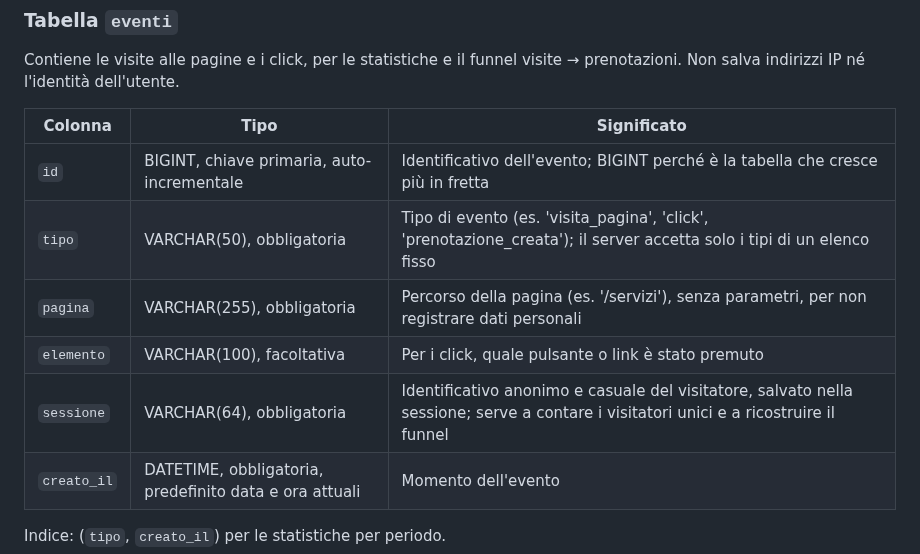
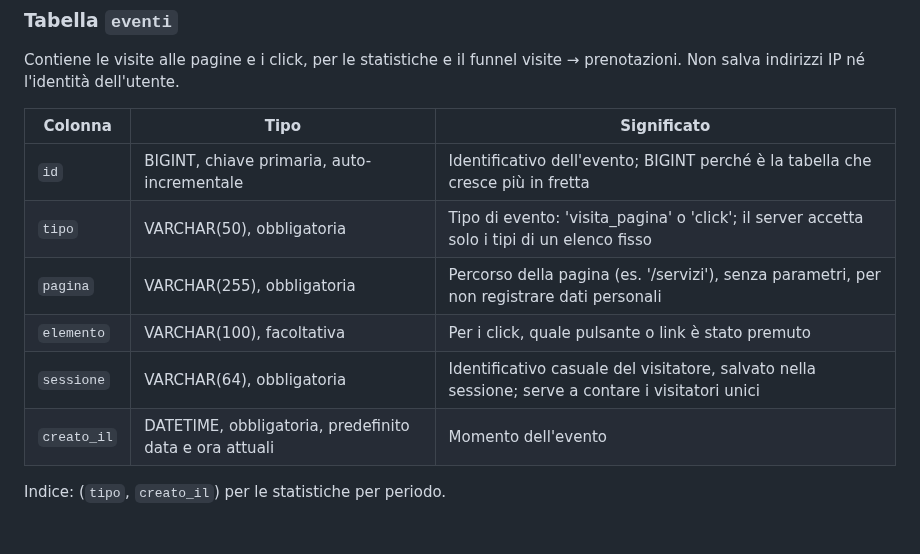
Before and after one commit to IvanRussoL/barber-booking, a Markdown page: docs/PROGETTAZIONE.md, the part around one of its changes. Rendered like a GitHub page; blank space fills up the shorter version.

```diff
--- a/docs/PROGETTAZIONE.md
+++ b/docs/PROGETTAZIONE.md
@@ -250,10 +250,10 @@ Contiene le visite alle pagine e i click, per le statistiche e il funnel visite
 | Colonna | Tipo | Significato |
 |---|---|---|
 | `id` | BIGINT, chiave primaria, auto-incrementale | Identificativo dell'evento; BIGINT perché è la tabella che cresce più in fretta |
-| `tipo` | VARCHAR(50), obbligatoria | Tipo di evento (es. 'visita_pagina', 'click', 'prenotazione_creata'); il server accetta solo i tipi di un elenco fisso |
+| `tipo` | VARCHAR(50), obbligatoria | Tipo di evento: 'visita_pagina' o 'click'; il server accetta solo i tipi di un elenco fisso |
 | `pagina` | VARCHAR(255), obbligatoria | Percorso della pagina (es. '/servizi'), senza parametri, per non registrare dati personali |
 | `elemento` | VARCHAR(100), facoltativa | Per i click, quale pulsante o link è stato premuto |
-| `sessione` | VARCHAR(64), obbligatoria | Identificativo anonimo e casuale del visitatore, salvato nella sessione; serve a contare i visitatori unici e a ricostruire il funnel |
+| `sessione` | VARCHAR(64), obbligatoria | Identificativo casuale del visitatore, salvato nella sessione; serve a contare i visitatori unici |
 | `creato_il` | DATETIME, obbligatoria, predefinito data e ora attuali | Momento dell'evento |
 
 Indice: (`tipo`, `creato_il`) per le statistiche per periodo.
```
Also changed, not shown: other parts of docs/PROGETTAZIONE.md (+43 -0 lines), DEVLOG.md (+10 -0 lines).
